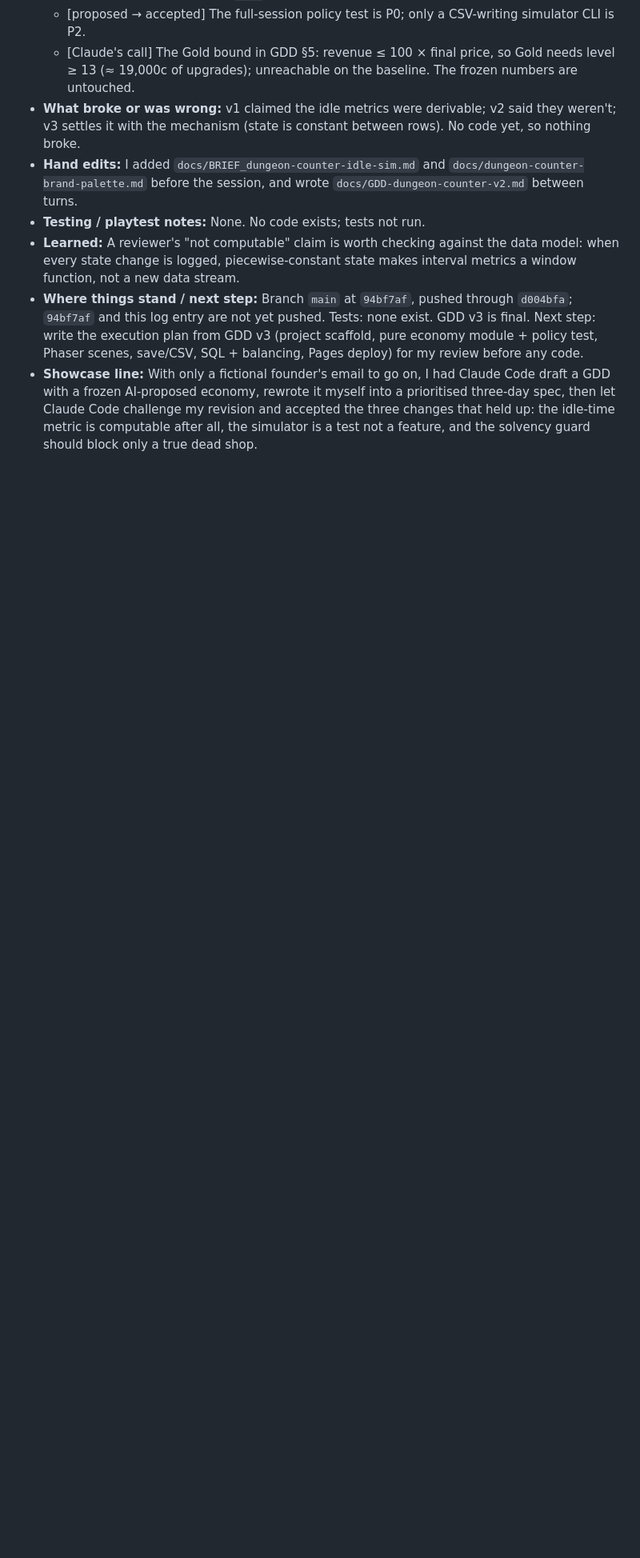
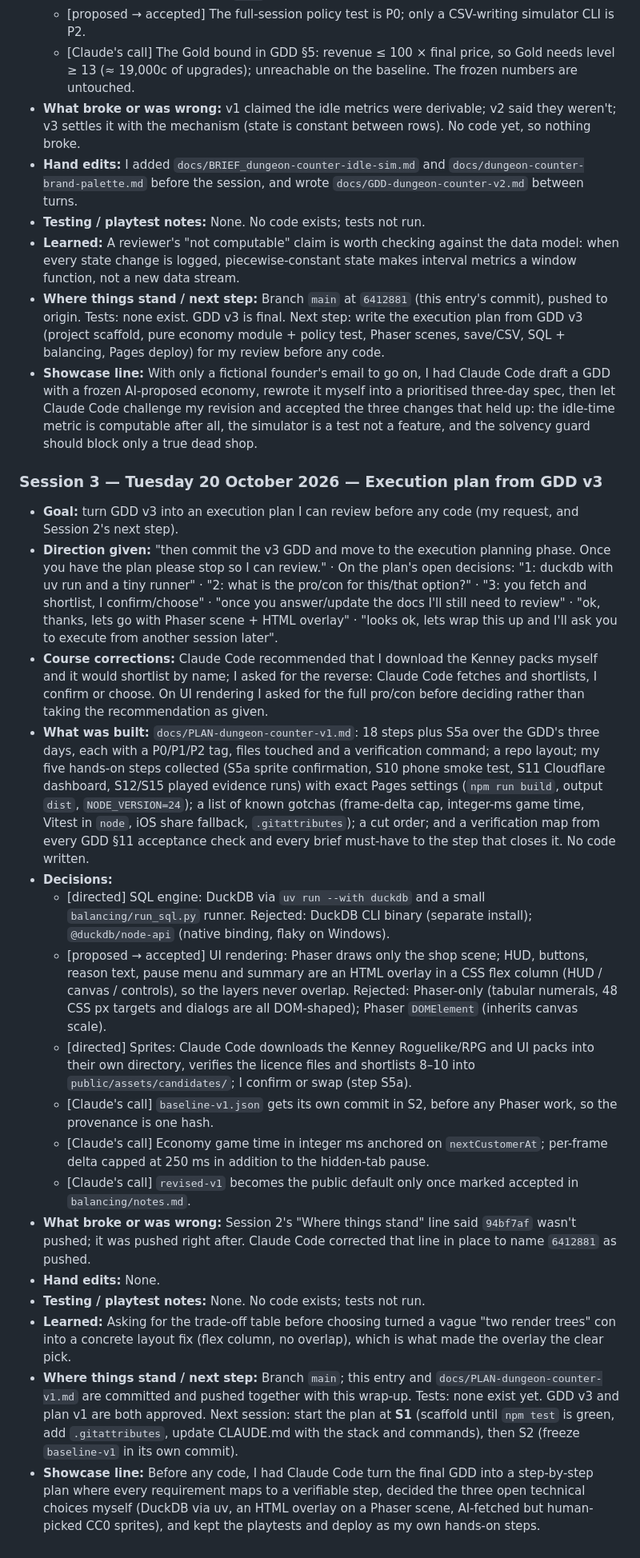
Before and after one commit to cut-it-out/dungeon-counter, a Markdown page: docs/buildlog.md, the part around one of its changes. Shown at 80% size. GitHub-like rendering; blank space fills up the shorter version.

Commit message:
Add execution plan v1; build log Session 3 wrap-up

```diff
--- a/docs/buildlog.md
+++ b/docs/buildlog.md
@@ -67,5 +70,25 @@ Running record of how this project was built with Claude Code. "I" is the develo
 - **Hand edits:** I added `docs/BRIEF_dungeon-counter-idle-sim.md` and `docs/dungeon-counter-brand-palette.md` before the session, and wrote `docs/GDD-dungeon-counter-v2.md` between turns.
 - **Testing / playtest notes:** None. No code exists; tests not run.
 - **Learned:** A reviewer's "not computable" claim is worth checking against the data model: when every state change is logged, piecewise-constant state makes interval metrics a window function, not a new data stream.
-- **Where things stand / next step:** Branch `main` at `94bf7af`, pushed through `d004bfa`; `94bf7af` and this log entry are not yet pushed. Tests: none exist. GDD v3 is final. Next step: write the execution plan from GDD v3 (project scaffold, pure economy module + policy test, Phaser scenes, save/CSV, SQL + balancing, Pages deploy) for my review before any code.
+- **Where things stand / next step:** Branch `main` at `6412881` (this entry's commit), pushed to origin. Tests: none exist. GDD v3 is final. Next step: write the execution plan from GDD v3 (project scaffold, pure economy module + policy test, Phaser scenes, save/CSV, SQL + balancing, Pages deploy) for my review before any code.
 - **Showcase line:** With only a fictional founder's email to go on, I had Claude Code draft a GDD with a frozen AI-proposed economy, rewrote it myself into a prioritised three-day spec, then let Claude Code challenge my revision and accepted the three changes that held up: the idle-time metric is computable after all, the simulator is a test not a feature, and the solvency guard should block only a true dead shop.
+
+### Session 3 — Tuesday 20 October 2026 — Execution plan from GDD v3
+
+- **Goal:** turn GDD v3 into an execution plan I can review before any code (my request, and Session 2's next step).
+- **Direction given:** "then commit the v3 GDD and move to the execution planning phase. Once you have the plan please stop so I can review." · On the plan's open decisions: "1: duckdb with uv run and a tiny runner" · "2: what is the pro/con for this/that option?" · "3: you fetch and shortlist, I confirm/choose" · "once you answer/update the docs I'll still need to review" · "ok, thanks, lets go with Phaser scene + HTML overlay" · "looks ok, lets wrap this up and I'll ask you to execute from another session later".
+- **Course corrections:** Claude Code recommended that I download the Kenney packs myself and it would shortlist by name; I asked for the reverse: Claude Code fetches and shortlists, I confirm or choose. On UI rendering I asked for the full pro/con before deciding rather than taking the recommendation as given.
+- **What was built:** `docs/PLAN-dungeon-counter-v1.md`: 18 steps plus S5a over the GDD's three days, each with a P0/P1/P2 tag, files touched and a verification command; a repo layout; my five hands-on steps collected (S5a sprite confirmation, S10 phone smoke test, S11 Cloudflare dashboard, S12/S15 played evidence runs) with exact Pages settings (`npm run build`, output `dist`, `NODE_VERSION=24`); a list of known gotchas (frame-delta cap, integer-ms game time, Vitest in `node`, iOS share fallback, `.gitattributes`); a cut order; and a verification map from every GDD §11 acceptance check and every brief must-have to the step that closes it. No code written.
+- **Decisions:**
+  - [directed] SQL engine: DuckDB via `uv run --with duckdb` and a small `balancing/run_sql.py` runner. Rejected: DuckDB CLI binary (separate install); `@duckdb/node-api` (native binding, flaky on Windows).
+  - [proposed → accepted] UI rendering: Phaser draws only the shop scene; HUD, buttons, reason text, pause menu and summary are an HTML overlay in a CSS flex column (HUD / canvas / controls), so the layers never overlap. Rejected: Phaser-only (tabular numerals, 48 CSS px targets and dialogs are all DOM-shaped); Phaser `DOMElement` (inherits canvas scale).
+  - [directed] Sprites: Claude Code downloads the Kenney Roguelike/RPG and UI packs into their own directory, verifies the licence files and shortlists 8–10 into `public/assets/candidates/`; I confirm or swap (step S5a).
+  - [Claude's call] `baseline-v1.json` gets its own commit in S2, before any Phaser work, so the provenance is one hash.
+  - [Claude's call] Economy game time in integer ms anchored on `nextCustomerAt`; per-frame delta capped at 250 ms in addition to the hidden-tab pause.
+  - [Claude's call] `revised-v1` becomes the public default only once marked accepted in `balancing/notes.md`.
+- **What broke or was wrong:** Session 2's "Where things stand" line said `94bf7af` wasn't pushed; it was pushed right after. Claude Code corrected that line in place to name `6412881` as pushed.
+- **Hand edits:** None.
+- **Testing / playtest notes:** None. No code exists; tests not run.
+- **Learned:** Asking for the trade-off table before choosing turned a vague "two render trees" con into a concrete layout fix (flex column, no overlap), which is what made the overlay the clear pick.
+- **Where things stand / next step:** Branch `main`; this entry and `docs/PLAN-dungeon-counter-v1.md` are committed and pushed together with this wrap-up. Tests: none exist yet. GDD v3 and plan v1 are both approved. Next session: start the plan at **S1** (scaffold until `npm test` is green, add `.gitattributes`, update CLAUDE.md with the stack and commands), then S2 (freeze `baseline-v1` in its own commit).
+- **Showcase line:** Before any code, I had Claude Code turn the final GDD into a step-by-step plan where every requirement maps to a verifiable step, decided the three open technical choices myself (DuckDB via uv, an HTML overlay on a Phaser scene, AI-fetched but human-picked CC0 sprites), and kept the playtests and deploy as my own hands-on steps.
```
Also changed, not shown: other parts of docs/buildlog.md (+7 -4 lines), docs/PLAN-dungeon-counter-v1.md (added, +196 -0 lines).
